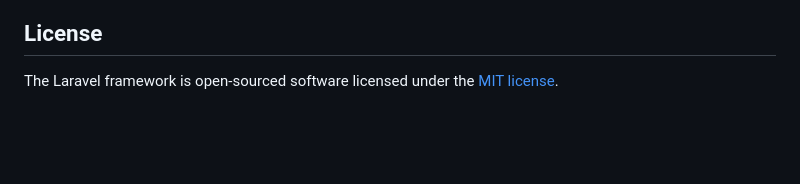
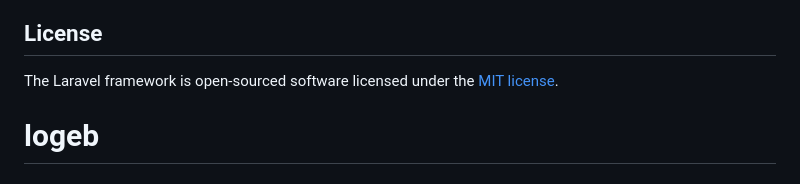
Before and after one commit to yaro65/projet-file-rouge, a Markdown page: README.md, the part around the change. Rendered like a GitHub page; blank space fills up the shorter version.

```diff
--- a/README.md
+++ b/README.md
@@ -62,3 +62,4 @@ If you discover a security vulnerability within Laravel, please send an e-mail t
 ## License
 
 The Laravel framework is open-sourced software licensed under the [MIT license](https://opensource.org/licenses/MIT).
+# logeb
```
